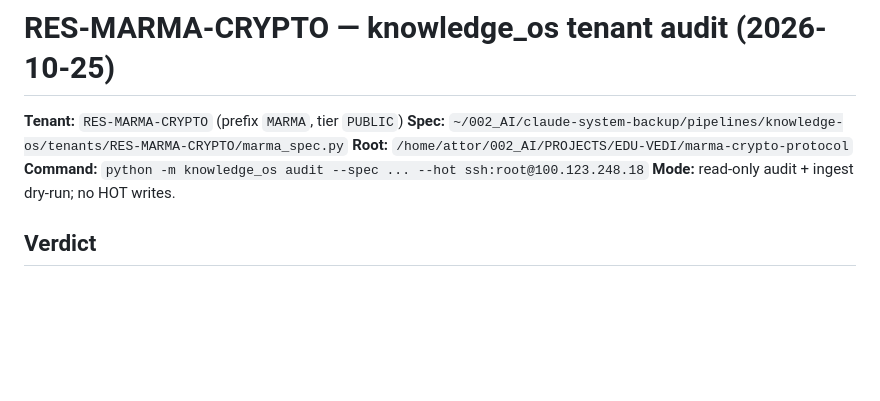
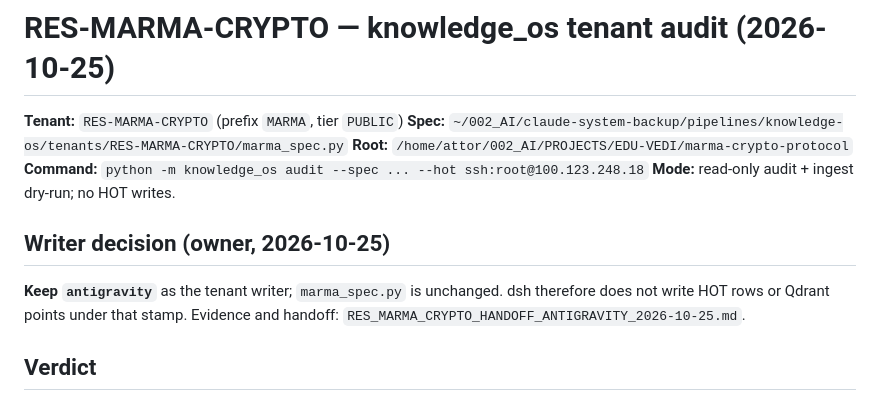
Before and after one commit to YaroslavBaienko/marma-crypto-protocol, a Markdown page: paper_v3/knowledge_os/RES_MARMA_CRYPTO_AUDIT_2026-10-25.md, the part around the change. GitHub-like rendering; blank space fills up the shorter version.

```diff
--- a/paper_v3/knowledge_os/RES_MARMA_CRYPTO_AUDIT_2026-10-25.md
+++ b/paper_v3/knowledge_os/RES_MARMA_CRYPTO_AUDIT_2026-10-25.md
@@ -5,6 +5,10 @@
 **Root:** `/home/attor/002_AI/PROJECTS/EDU-VEDI/marma-crypto-protocol`
 **Command:** `python -m knowledge_os audit --spec ... --hot ssh:root@100.123.248.18`
 **Mode:** read-only audit + ingest dry-run; no HOT writes.
+
+## Writer decision (owner, 2026-10-25)
+
+**Keep `antigravity`** as the tenant writer; `marma_spec.py` is unchanged. dsh therefore does not write HOT rows or Qdrant points under that stamp. Evidence and handoff: `RES_MARMA_CRYPTO_HANDOFF_ANTIGRAVITY_2026-10-25.md`.
 
 ## Verdict
 
```
Also changed, not shown: paper_v3/knowledge_os/RES_MARMA_CRYPTO_HANDOFF_ANTIGRAVITY_2026-10-25.md (added, +84 -0 lines).
